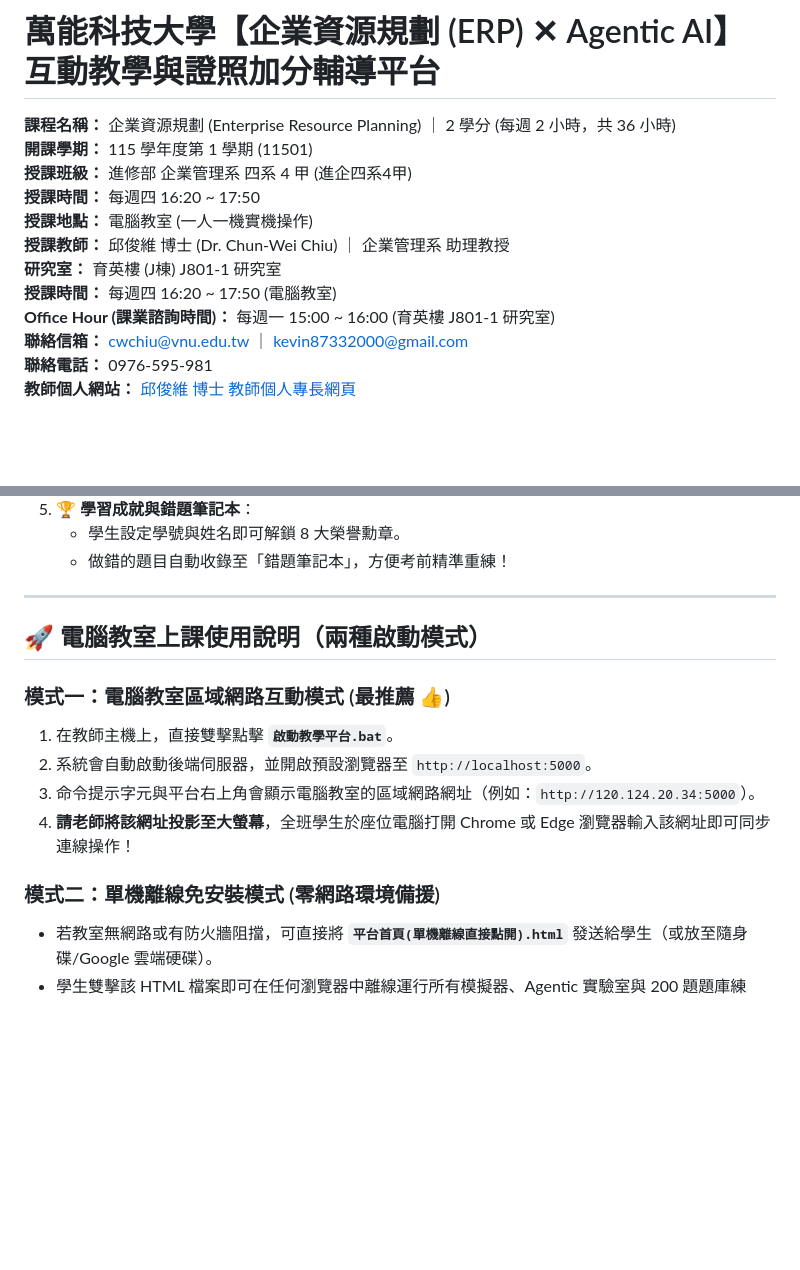
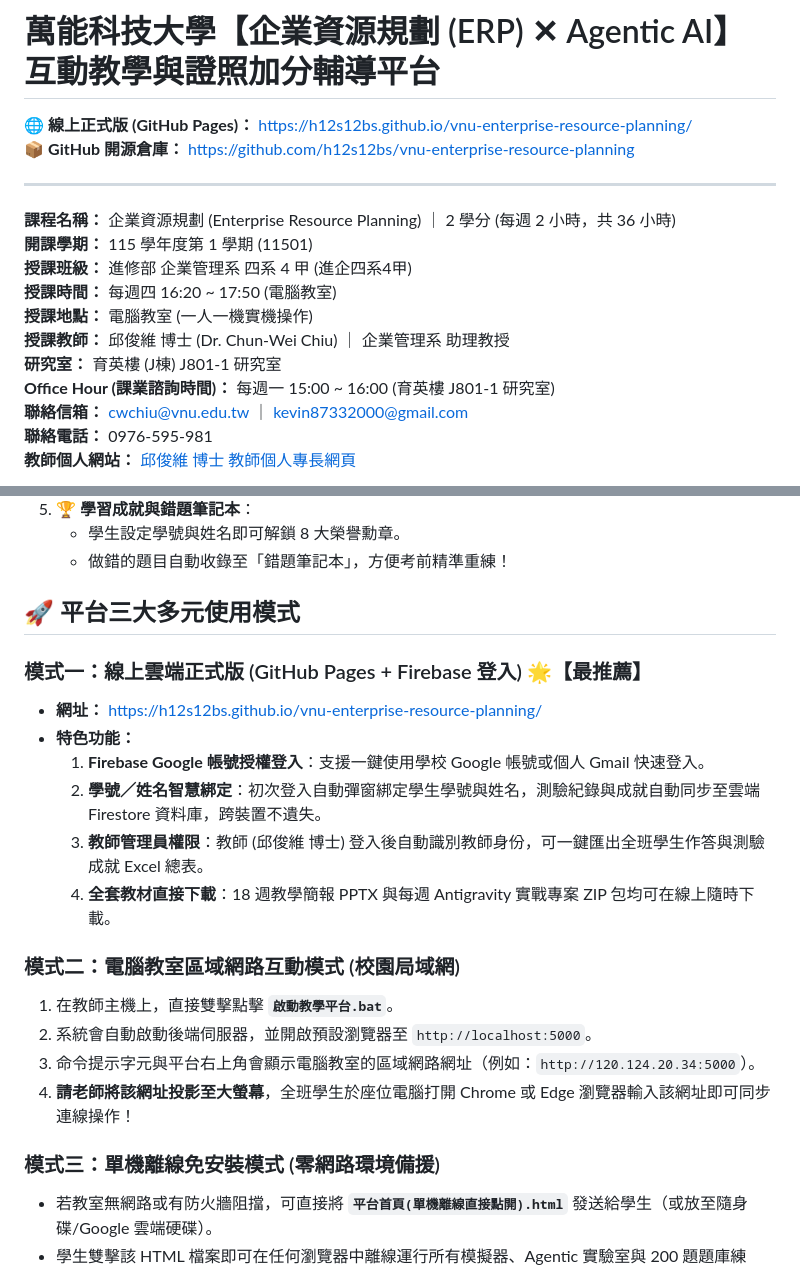
Before and after one commit to h12s12bs/vnu-enterprise-resource-planning, a Markdown page: README.md, 2 parts joined by grey strips. GitHub-like rendering; blank space fills up the shorter version.

Commit message:
docs: 更新 README.md 線上版 GitHub Pages 連結、Firebase 登入說明與操作模式

```diff
--- a/README.md
+++ b/README.md
@@ -1,13 +1,17 @@
 # 萬能科技大學【企業資源規劃 (ERP) ✕ Agentic AI】互動教學與證照加分輔導平台
+
+🌐 **線上正式版 (GitHub Pages)：** [https://h12s12bs.github.io/vnu-enterprise-resource-planning/](https://h12s12bs.github.io/vnu-enterprise-resource-planning/)
+📦 **GitHub 開源倉庫：** [https://github.com/h12s12bs/vnu-enterprise-resource-planning](https://github.com/h12s12bs/vnu-enterprise-resource-planning)
+
+---
 
 **課程名稱：** 企業資源規劃 (Enterprise Resource Planning) ｜ 2 學分 (每週 2 小時，共 36 小時)
 **開課學期：** 115 學年度第 1 學期 (11501)
 **授課班級：** 進修部 企業管理系 四系 4 甲 (進企四系4甲)
-**授課時間：** 每週四 16:20 ~ 17:50
+**授課時間：** 每週四 16:20 ~ 17:50 (電腦教室)
 **授課地點：** 電腦教室 (一人一機實機操作)
 **授課教師：** 邱俊維 博士 (Dr. Chun-Wei Chiu) ｜ 企業管理系 助理教授
 **研究室：** 育英樓 (J棟) J801-1 研究室
-**授課時間：** 每週四 16:20 ~ 17:50 (電腦教室)
 **Office Hour (課業諮詢時間)：** 每週一 15:00 ~ 16:00 (育英樓 J801-1 研究室)
 **聯絡信箱：** cwchiu@vnu.edu.tw ｜ kevin87332000@gmail.com
 **聯絡電話：** 0976-595-981
@@ -69,17 +73,23 @@
    - 學生設定學號與姓名即可解鎖 8 大榮譽勳章。
    - 做錯的題目自動收錄至「錯題筆記本」，方便考前精準重練！
 
----
+## 🚀 平台三大多元使用模式
 
-## 🚀 電腦教室上課使用說明（兩種啟動模式）
+### 模式一：線上雲端正式版 (GitHub Pages + Firebase 登入) 🌟【最推薦】
+- **網址：** [https://h12s12bs.github.io/vnu-enterprise-resource-planning/](https://h12s12bs.github.io/vnu-enterprise-resource-planning/)
+- **特色功能：**
+  1. **Firebase Google 帳號授權登入**：支援一鍵使用學校 Google 帳號或個人 Gmail 快速登入。
+  2. **學號／姓名智慧綁定**：初次登入自動彈窗綁定學生學號與姓名，測驗紀錄與成就自動同步至雲端 Firestore 資料庫，跨裝置不遺失。
+  3. **教師管理員權限**：教師 (邱俊維 博士) 登入後自動識別教師身份，可一鍵匯出全班學生作答與測驗成就 Excel 總表。
+  4. **全套教材直接下載**：18 週教學簡報 PPTX 與每週 Antigravity 實戰專案 ZIP 包均可在線上隨時下載。
 
-### 模式一：電腦教室區域網路互動模式 (最推薦 👍)
+### 模式二：電腦教室區域網路互動模式 (校園局域網)
 1. 在教師主機上，直接雙擊點擊 **`啟動教學平台.bat`**。
 2. 系統會自動啟動後端伺服器，並開啟預設瀏覽器至 `http://localhost:5000`。
 3. 命令提示字元與平台右上角會顯示電腦教室的區域網路網址（例如：`http://120.124.20.34:5000`）。
 4. **請老師將該網址投影至大螢幕**，全班學生於座位電腦打開 Chrome 或 Edge 瀏覽器輸入該網址即可同步連線操作！
 
-### 模式二：單機離線免安裝模式 (零網路環境備援)
+### 模式三：單機離線免安裝模式 (零網路環境備援)
 - 若教室無網路或有防火牆阻擋，可直接將 **`平台首頁(單機離線直接點開).html`** 發送給學生（或放至隨身碟/Google 雲端硬碟）。
 - 學生雙擊該 HTML 檔案即可在任何瀏覽器中離線運行所有模擬器、Agentic 實驗室與 200 題題庫練習！
 
```
